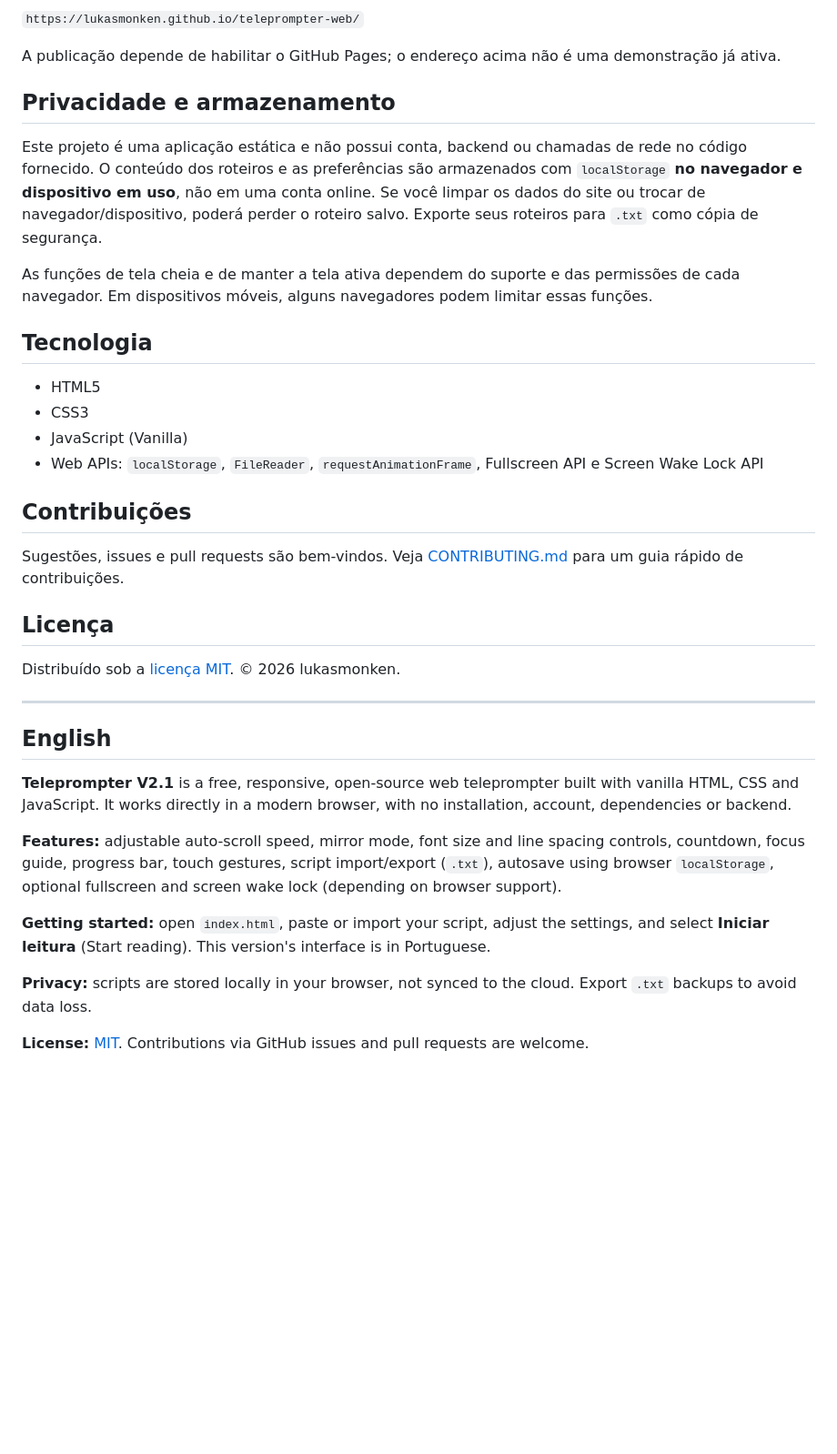
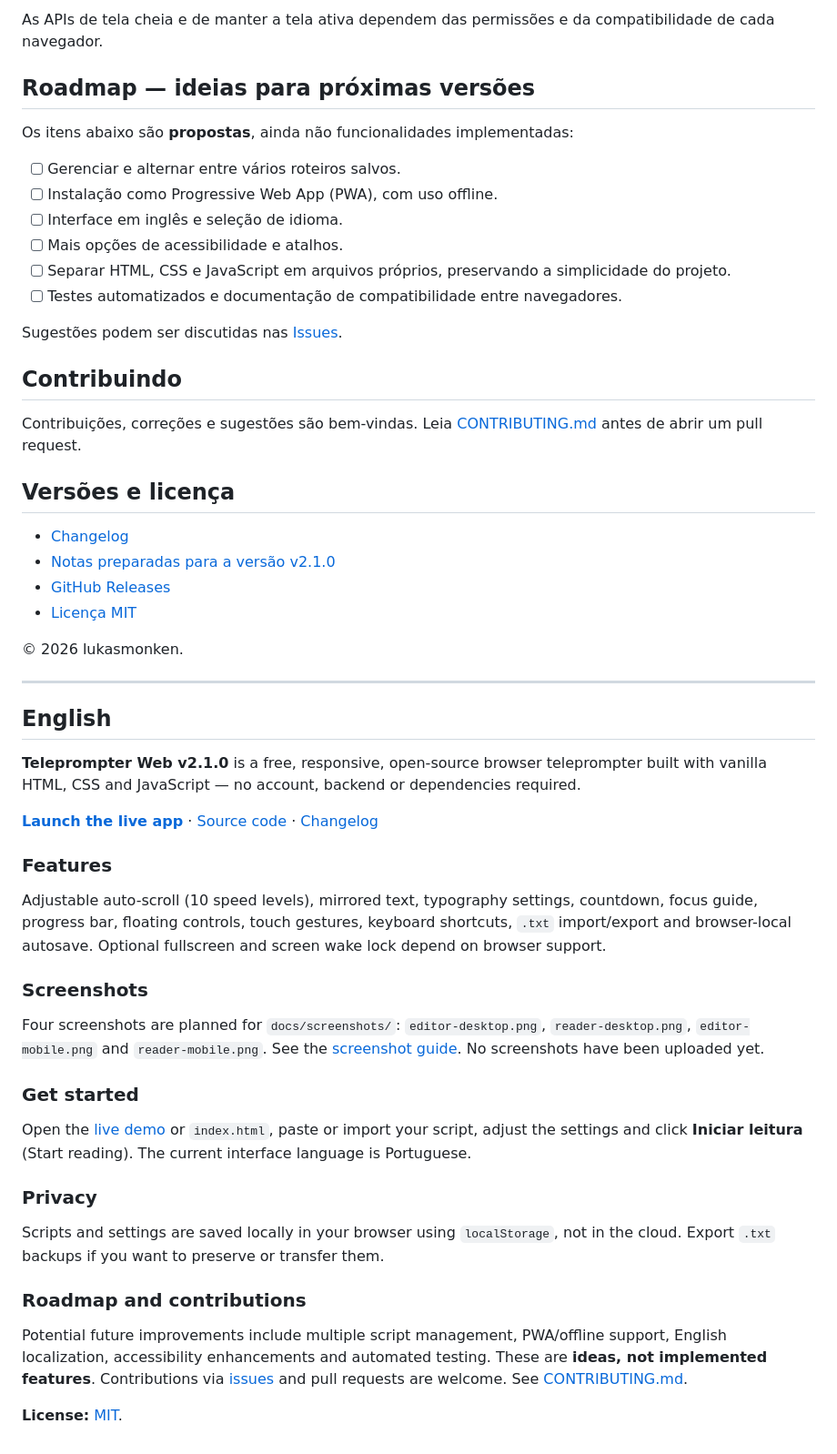
Before and after one commit to lukasmonken/teleprompter-web, a Markdown page: README.md, the part around one of its changes. Shown at 91% size. Rendered like a GitHub page; blank space fills up the shorter version.

```diff
--- a/README.md
+++ b/README.md
@@ -52,39 +67,58 @@ Na página do repositório, acesse **Settings → Pages**. Em **Build and deploy
 
-`https://lukasmonken.github.io/teleprompter-web/`
+As APIs de tela cheia e de manter a tela ativa dependem das permissões e da compatibilidade de cada navegador.
 
-A publicação depende de habilitar o GitHub Pages; o endereço acima não é uma demonstração já ativa.
+## Roadmap — ideias para próximas versões
 
-## Privacidade e armazenamento
+Os itens abaixo são **propostas**, ainda não funcionalidades implementadas:
 
-Este projeto é uma aplicação estática e não possui conta, backend ou chamadas de rede no código fornecido. O conteúdo dos roteiros e as preferências são armazenados com `localStorage` **no navegador e dispositivo em uso**, não em uma conta online. Se você limpar os dados do site ou trocar de navegador/dispositivo, poderá perder o roteiro salvo. Exporte seus roteiros para `.txt` como cópia de segurança.
+- [ ] Gerenciar e alternar entre vários roteiros salvos.
+- [ ] Instalação como Progressive Web App (PWA), com uso offline.
+- [ ] Interface em inglês e seleção de idioma.
+- [ ] Mais opções de acessibilidade e atalhos.
+- [ ] Separar HTML, CSS e JavaScript em arquivos próprios, preservando a simplicidade do projeto.
+- [ ] Testes automatizados e documentação de compatibilidade entre navegadores.
 
-As funções de tela cheia e de manter a tela ativa dependem do suporte e das permissões de cada navegador. Em dispositivos móveis, alguns navegadores podem limitar essas funções.
+Sugestões podem ser discutidas nas [Issues](https://github.com/lukasmonken/teleprompter-web/issues).
 
-## Tecnologia
+## Contribuindo
 
-- HTML5
-- CSS3
-- JavaScript (Vanilla)
-- Web APIs: `localStorage`, `FileReader`, `requestAnimationFrame`, Fullscreen API e Screen Wake Lock API
+Contribuições, correções e sugestões são bem-vindas. Leia [CONTRIBUTING.md](CONTRIBUTING.md) antes de abrir um pull request.
 
-## Contribuições
+## Versões e licença
 
-Sugestões, issues e pull requests são bem-vindos. Veja [CONTRIBUTING.md](CONTRIBUTING.md) para um guia rápido de contribuições.
+- [Changelog](CHANGELOG.md)
+- [Notas preparadas para a versão v2.1.0](docs/release-notes/v2.1.0.md)
+- [GitHub Releases](https://github.com/lukasmonken/teleprompter-web/releases)
+- [Licença MIT](LICENSE)
 
-## Licença
-
-Distribuído sob a [licença MIT](LICENSE). © 2026 lukasmonken.
+© 2026 lukasmonken.
 
 ---
 
 ## English
 
-**Teleprompter V2.1** is a free, responsive, open-source web teleprompter built with vanilla HTML, CSS and JavaScript. It works directly in a modern browser, with no installation, account, dependencies or backend.
+**Teleprompter Web v2.1.0** is a free, responsive, open-source browser teleprompter built with vanilla HTML, CSS and JavaScript — no account, backend or dependencies required.
 
-**Features:** adjustable auto-scroll speed, mirror mode, font size and line spacing controls, countdown, focus guide, progress bar, touch gestures, script import/export (`.txt`), autosave using browser `localStorage`, optional fullscreen and screen wake lock (depending on browser support).
+**[Launch the live app](https://lukasmonken.github.io/teleprompter-web/)** · [Source code](https://github.com/lukasmonken/teleprompter-web) · [Changelog](CHANGELOG.md)
 
-**Getting started:** open `index.html`, paste or import your script, adjust the settings, and select **Iniciar leitura** (Start reading). This version's interface is in Portuguese.
+### Features
 
-**Privacy:** scripts are stored locally in your browser, not synced to the cloud. Export `.txt` backups to avoid data loss.
+Adjustable auto-scroll (10 speed levels), mirrored text, typography settings, countdown, focus guide, progress bar, floating controls, touch gestures, keyboard shortcuts, `.txt` import/export and browser-local autosave. Optional fullscreen and screen wake lock depend on browser support.
 
-**License:** [MIT](LICENSE). Contributions via GitHub issues and pull requests are welcome.
+### Screenshots
+
+Four screenshots are planned for `docs/screenshots/`: `editor-desktop.png`, `reader-desktop.png`, `editor-mobile.png` and `reader-mobile.png`. See the [screenshot guide](docs/screenshots/README.md). No screenshots have been uploaded yet.
+
+### Get started
+
+Open the [live demo](https://lukasmonken.github.io/teleprompter-web/) or `index.html`, paste or import your script, adjust the settings and click **Iniciar leitura** (Start reading). The current interface language is Portuguese.
+
+### Privacy
+
+Scripts and settings are saved locally in your browser using `localStorage`, not in the cloud. Export `.txt` backups if you want to preserve or transfer them.
+
+### Roadmap and contributions
+
+Potential future improvements include multiple script management, PWA/offline support, English localization, accessibility enhancements and automated testing. These are **ideas, not implemented features**. Contributions via [issues](https://github.com/lukasmonken/teleprompter-web/issues) and pull requests are welcome. See [CONTRIBUTING.md](CONTRIBUTING.md).
+
+**License:** [MIT](LICENSE).
```
Also changed, not shown: other parts of README.md (+39 -24 lines).
